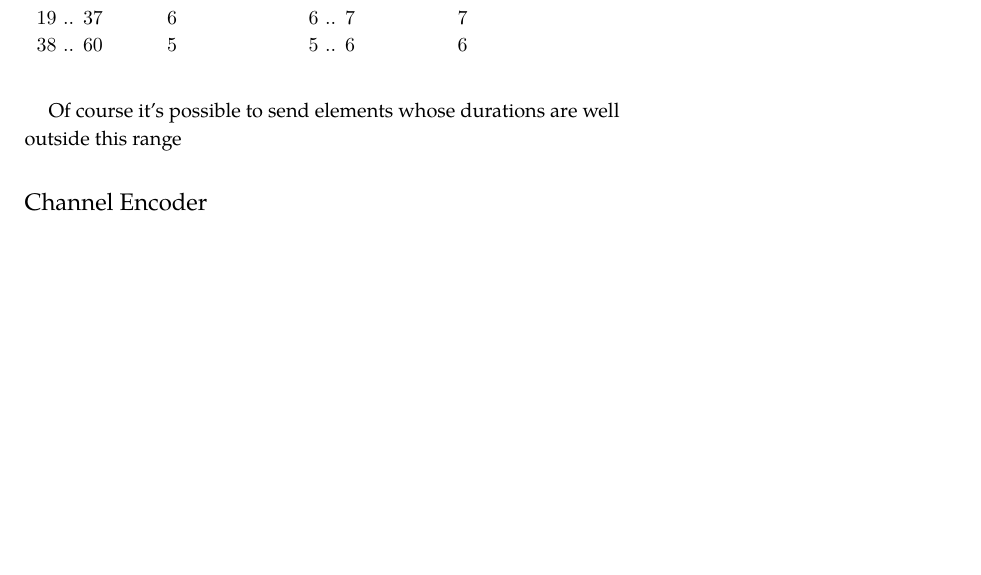
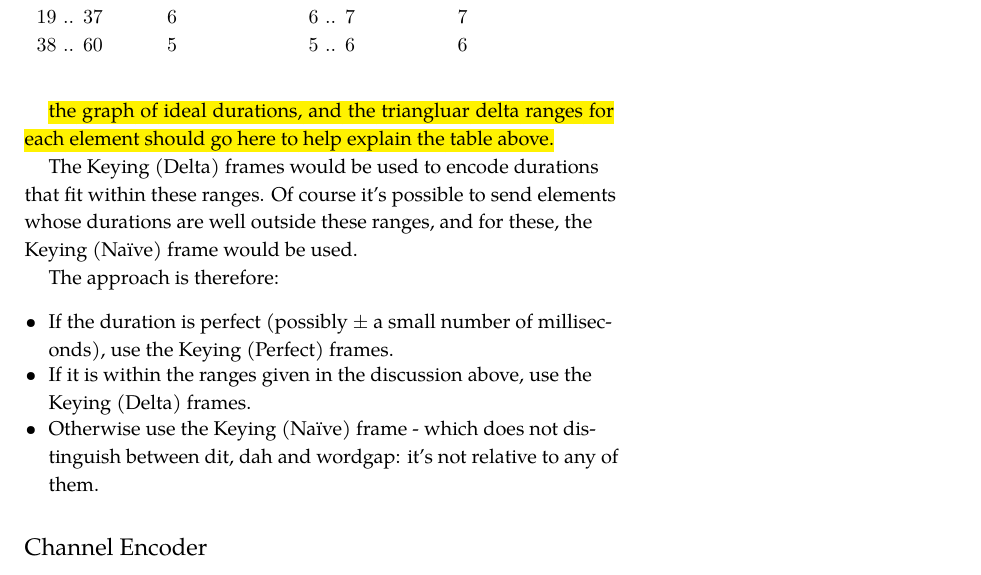
Before and after one commit to devzendo/digimorse, a LaTeX document (docs/the-digimorse-communications-protocol.tex): part of page 10 of 15, cut so that both start at the same text, the shorter picture padded with empty space. Compiled offline with XeLaTeX; a missing font is replaced by an installed copy or a similar font; a LaTeX package or settings file that is missing is left out.

Commit message:
Summarise approach.

```diff
--- a/docs/the-digimorse-communications-protocol.tex
+++ b/docs/the-digimorse-communications-protocol.tex
@@ -399,10 +399,18 @@ There would need to be a mechanism to indicate how many bits are used to encode
 		\label{table:delta-encoding-bit-ranges}
 	\end{table}
 
+\hl{the graph of ideal durations, and the triangluar delta ranges for each element should go here to help explain the table above.}
 
-Of course it's possible to send elements whose durations are well outside this range
+The \emph{Keying (Delta)} frames would be used to encode durations that fit within these ranges.
+Of course it's possible to send elements whose durations are well outside these ranges, and for these, the \emph{Keying (Naïve)} frame would be used.
 
-
+The approach is therefore:
+\begin{itemize}
+    \setlength\itemsep{-0.5em}
+    \item If the duration is perfect (possibly $\pm$ a small number of milliseconds), use the \emph{Keying (Perfect)} frames.
+    \item If it is within the ranges given in the discussion above, use the \emph{Keying (Delta)} frames.
+    \item Otherwise use the \emph{Keying (Naïve)} frame - which does not distinguish between dit, dah and wordgap: it's not relative to any of them.
+\end{itemize}
 
 \section{Channel Encoder}
 Adding LDPC and CRC \& Costas Array. End of transmission marker (another Costas array?).
```
Also changed, not shown: docs/the-digimorse-communications-protocol.pdf.
